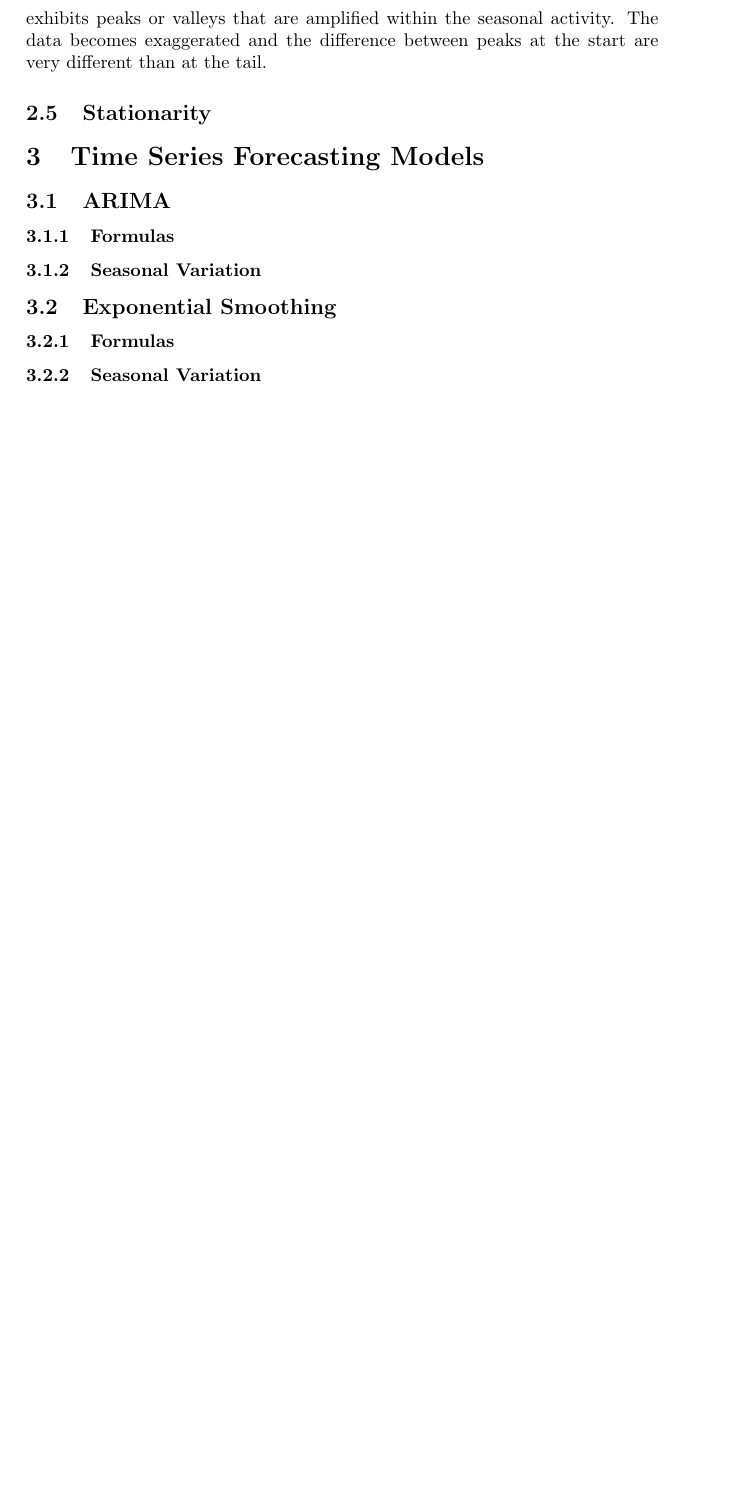
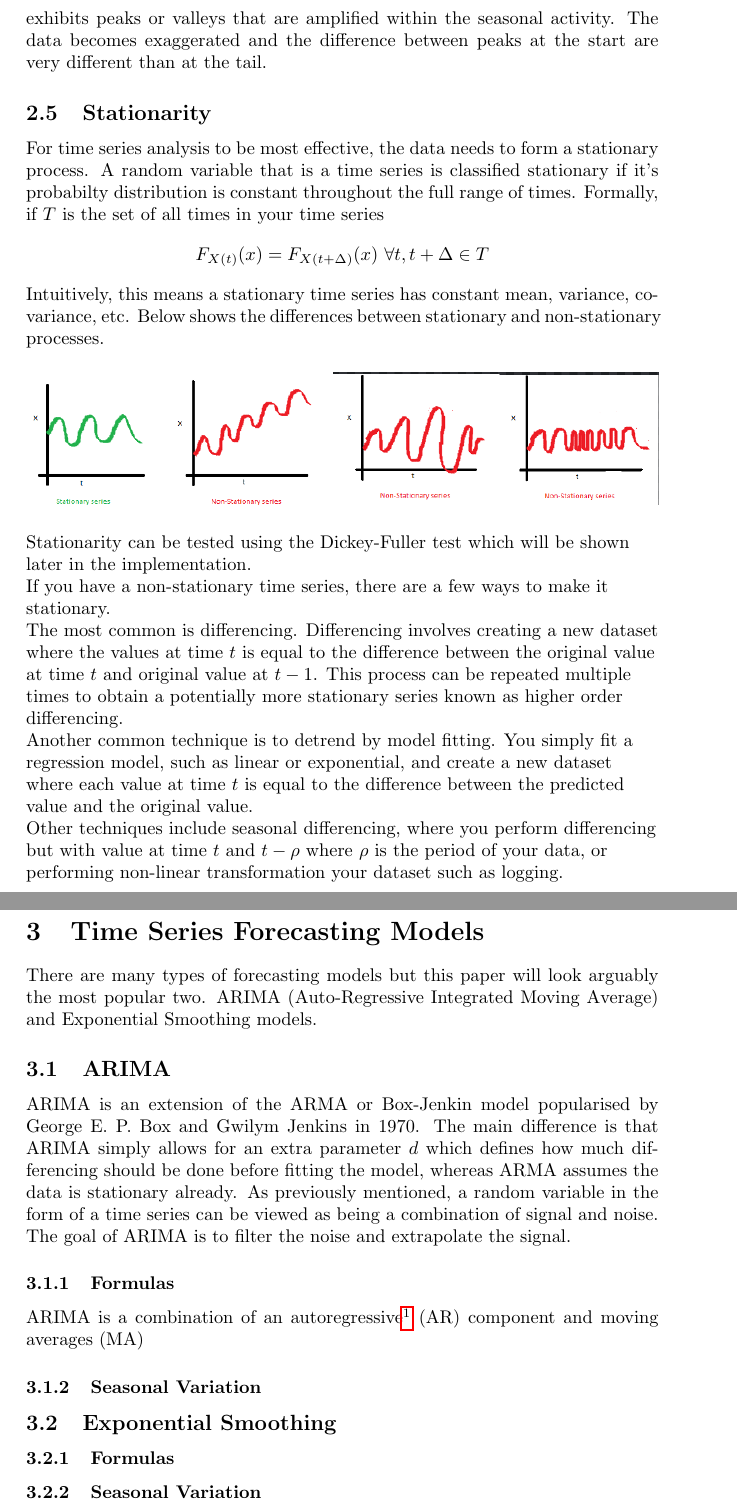
Before and after one commit to matt-juan23/time-series-forecasting, a LaTeX document (report.tex): part of page 4 of 4 before the commit and two parts of pages 4 and 5 of 5 after it, the two joined at a grey line, cut so that both start at the same text, the shorter picture padded with empty space. Compiled offline with pdfLaTeX.

Commit message:
Finished draft of intro, started ARIMA

```diff
--- a/report.tex
+++ b/report.tex
@@ -1,5 +1,12 @@
 \documentclass{article}
+
 \usepackage{setspace}
+\usepackage{amsmath}
+\usepackage{hyperref}
+\usepackage{graphicx}
+\usepackage{float}
+
+
 \title{Time Series Analysis and Forecasting}
 \author{Matthew Juan z5259434}
 \date{}
@@ -28,21 +35,51 @@
 
   \section{Properties of Time Series Data}
   There are 3 components which make up a time series, trend, seasonality, and residual. Understanding their role and what they represent as well as some other key definitions are needed before diving in to analysing time series data.
+
   \subsection{Trend}
   The first component is trend. Trend can be viewed as how the data is changing overall. Is the data increasing or decreasing.
+
   \subsection{Seasonality}
   Seasonality refers to a regular occuring pattern that emerges within a given period. E.g peaks or valleys in the data during certain months or hours in the day.
+
   \subsection{Residual}
   Residual are the parts left over after fitting a model to the data. In many time series models, it is defined as the difference between the actual observation and the predicted value.
+
   \subsection{Additive vs Multiplicative}
   The trend and seasonality in a time series can be classified as being additive or multiplicative.
   In additive time series', the data exhibits a general upwards or downwards trend but does so at a constant rate. Peaks and valleys in your data are roughly the same size.
   In contrast, multiplicative time series data exhibits peaks or valleys that are amplified within the seasonal activity. The data becomes exaggerated and the difference between peaks at the start are very different than at the tail.
+
   \subsection{Stationarity}
+  For time series analysis to be most effective, the data needs to form a stationary process.
+  A random variable that is a time series is classified stationary if it's probabilty distribution is constant throughout the full range of times.
+  Formally, if $T$ is the set of all times in your time series
+  \begin{equation*}
+    F_{X(t)}(x) = F_{X(t+\Delta)}(x)\ \forall t, t+\Delta \in T
+  \end{equation*}
+  Intuitively, this means a stationary time series has constant mean, variance, covariance, etc. Below shows the differences between stationary and non-stationary processes.
+  \begin{figure}[H]
+    \includegraphics[width=\linewidth]{stationary_time_series.png}
+  \end{figure}
+  \begin{flushleft}
+    Stationarity can be tested using the Dickey-Fuller test which will be shown later in the implementation.
 
+    If you have a non-stationary time series, there are a few ways to make it stationary.
+
+    The most common is differencing. Differencing involves creating a new dataset where the values at time $t$ is equal to the difference between the original value at time $t$ and original value at $t-1$. This process can be repeated multiple times to obtain a potentially more stationary series known as higher order differencing.
+
+    Another common technique is to detrend by model fitting. You simply fit a regression model, such as linear or exponential, and create a new dataset where each value at time $t$ is equal to the difference between the predicted value and the original value.
+
+    Other techniques include seasonal differencing, where you perform differencing but with value at time $t$ and $t-\rho$ where $\rho$ is the period of your data, or performing non-linear transformation your dataset such as logging.
+  \end{flushleft}
+  \newpage
   \section{Time Series Forecasting Models}
+  There are many types of forecasting models but this paper will look arguably the most popular two. ARIMA (Auto-Regressive Integrated Moving Average) and Exponential Smoothing models.
   \subsection{ARIMA}
+  ARIMA is an extension of the ARMA or Box-Jenkin model popularised by George E. P. Box and Gwilym Jenkins in 1970. The main difference is that ARIMA simply allows for an extra parameter $d$ which defines how much differencing should be done before fitting the model, whereas ARMA assumes the data is stationary already.
+  As previously mentioned, a random variable in the form of a time series can be viewed as being a combination of signal and noise. The goal of ARIMA is to filter the noise and extrapolate the signal.
   \subsubsection{Formulas}
+  ARIMA is a combination of an autoregressive\footnote{autoregressive = use previous values to infer future values} (AR) component and moving averages (MA)
   \subsubsection{Seasonal Variation}
   \subsection{Exponential Smoothing}
   \subsubsection{Formulas}
```
Also changed, not shown: report.pdf, stationary_time_series.png (added), report.tex (5 more changed lines).
